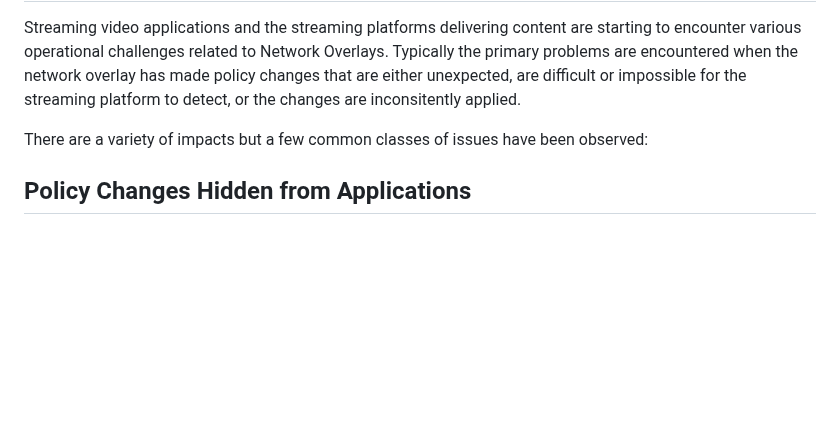
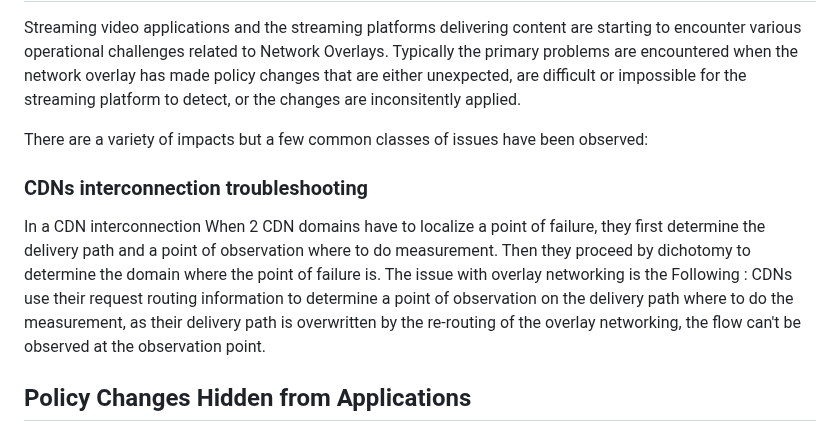
Before and after one commit to ietf-wg-mops/draft-ietf-mops-network-overlay-impacts, a Markdown page: draft-deen-mops-network-overlay-impacts.md, the part around the change. Rendered like a GitHub page; blank space fills up the shorter version.

Commit message:
CDNs interconnection case

```diff
--- a/draft-deen-mops-network-overlay-impacts.md
+++ b/draft-deen-mops-network-overlay-impacts.md
@@ -165,6 +165,10 @@ Streaming video applications and the streaming platforms delivering content are
 
 There are a variety of impacts but a few common classes of issues have been observed:
 
+### CDNs interconnection troubleshooting
+
+In a CDN interconnection When 2 CDN domains have to localize a point of failure, they first determine the delivery path and a point of observation where to do measurement. Then they proceed by dichotomy to determine the domain where the point of failure is. The issue with overlay networking is the Following : CDNs use their request routing information to determine a point of observation on the delivery path where to do the measurement, as their delivery path is overwritten by the re-routing of the overlay networking, the flow can't be observed at the observation point.
+
 ## Policy Changes Hidden from Applications
 
 One of the central recurring issues with streaming applications running on devices or networks with changed policies due to network overlays is that the changes are often hidden from the applications.
```
